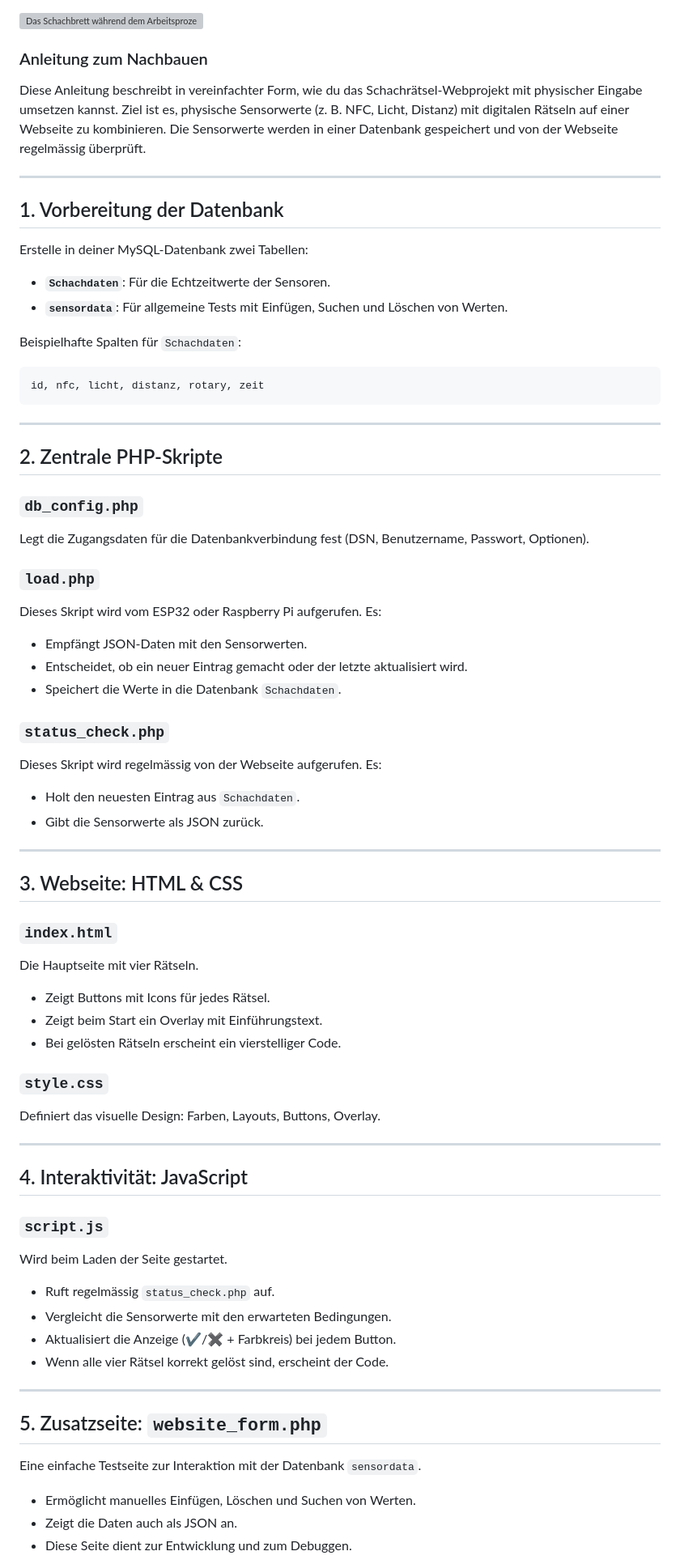
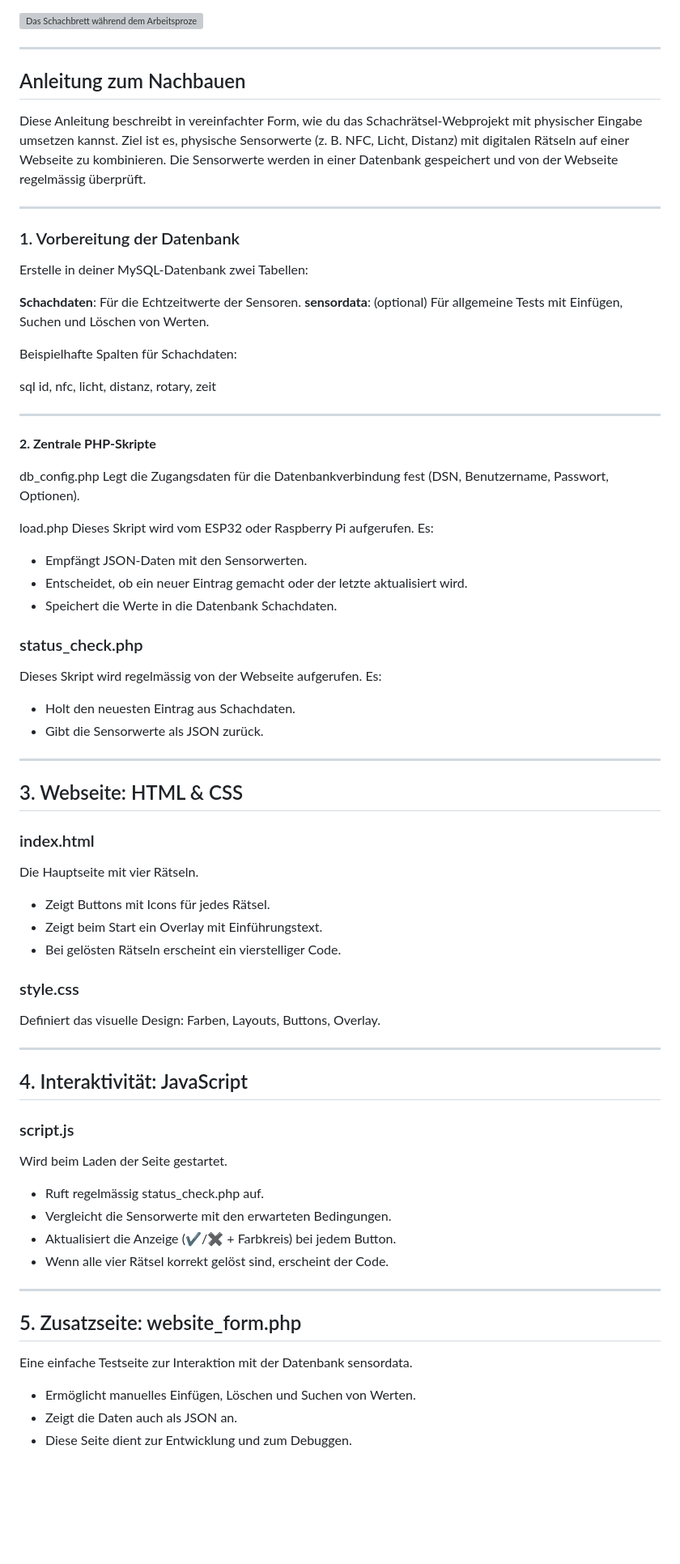
Before and after one commit to cariba13/Schachmatt-IM4, a Markdown page: readme.md, the part around one of its changes. Shown at 81% size. GitHub-like rendering; blank space fills up the shorter version; grey boxes are pictures that could not be loaded.

Commit message:
test for display readme

````diff
--- a/readme.md
+++ b/readme.md
@@ -133,76 +133,78 @@ Speziell bei unserem Projekt ist die visuelle Gestaltung des Ganzen. Und dabei i
 
 ![Das Schachbrett während dem Arbeitsprozess](/Bilder%20für%20Dokumentation/arbeitsprozess.jpg)
 
-### Anleitung zum Nachbauen
+---
+
+## Anleitung zum Nachbauen
 
 Diese Anleitung beschreibt in vereinfachter Form, wie du das Schachrätsel-Webprojekt mit physischer Eingabe umsetzen kannst. Ziel ist es, physische Sensorwerte (z. B. NFC, Licht, Distanz) mit digitalen Rätseln auf einer Webseite zu kombinieren. Die Sensorwerte werden in einer Datenbank gespeichert und von der Webseite regelmässig überprüft.
 
 ---
 
-## 1. Vorbereitung der Datenbank
+### 1. Vorbereitung der Datenbank
 
 Erstelle in deiner MySQL-Datenbank zwei Tabellen:
 
-- **`Schachdaten`**: Für die Echtzeitwerte der Sensoren.
-- **`sensordata`**: Für allgemeine Tests mit Einfügen, Suchen und Löschen von Werten.
+**Schachdaten**: Für die Echtzeitwerte der Sensoren.
+**sensordata**: (optional) Für allgemeine Tests mit Einfügen, Suchen und Löschen von Werten.
 
-Beispielhafte Spalten für `Schachdaten`:
+Beispielhafte Spalten für Schachdaten:
 
-```sql
+sql
 id, nfc, licht, distanz, rotary, zeit
-```
+
 
 ---
 
-## 2. Zentrale PHP-Skripte
+**2. Zentrale PHP-Skripte**
 
-### `db_config.php`
+db_config.php
 Legt die Zugangsdaten für die Datenbankverbindung fest (DSN, Benutzername, Passwort, Optionen).
 
-### `load.php`
+load.php
 Dieses Skript wird vom ESP32 oder Raspberry Pi aufgerufen. Es:
 
 - Empfängt JSON-Daten mit den Sensorwerten.
 - Entscheidet, ob ein neuer Eintrag gemacht oder der letzte aktualisiert wird.
-- Speichert die Werte in die Datenbank `Schachdaten`.
+- Speichert die Werte in die Datenbank Schachdaten.
 
-### `status_check.php`
+### status_check.php
 Dieses Skript wird regelmässig von der Webseite aufgerufen. Es:
 
-- Holt den neuesten Eintrag aus `Schachdaten`.
+- Holt den neuesten Eintrag aus Schachdaten.
 - Gibt die Sensorwerte als JSON zurück.
 
 ---
 
 ## 3. Webseite: HTML & CSS
 
-### `index.html`
+### index.html
 Die Hauptseite mit vier Rätseln.
 
 - Zeigt Buttons mit Icons für jedes Rätsel.
 - Zeigt beim Start ein Overlay mit Einführungstext.
 - Bei gelösten Rätseln erscheint ein vierstelliger Code.
 
-### `style.css`
+### style.css
 Definiert das visuelle Design: Farben, Layouts, Buttons, Overlay.
 
 ---
 
 ## 4. Interaktivität: JavaScript
 
-### `script.js`
+### script.js
 Wird beim Laden der Seite gestartet.
 
-- Ruft regelmässig `status_check.php` auf.
+- Ruft regelmässig status_check.php auf.
 - Vergleicht die Sensorwerte mit den erwarteten Bedingungen.
 - Aktualisiert die Anzeige (✔/✖ + Farbkreis) bei jedem Button.
 - Wenn alle vier Rätsel korrekt gelöst sind, erscheint der Code.
 
 ---
 
-## 5. Zusatzseite: `website_form.php`
+## 5. Zusatzseite: website_form.php
 
-Eine einfache Testseite zur Interaktion mit der Datenbank `sensordata`.
+Eine einfache Testseite zur Interaktion mit der Datenbank sensordata.
 
 - Ermöglicht manuelles Einfügen, Löschen und Suchen von Werten.
 - Zeigt die Daten auch als JSON an.
````
Also changed, not shown: other parts of readme.md (+6 -6 lines).
